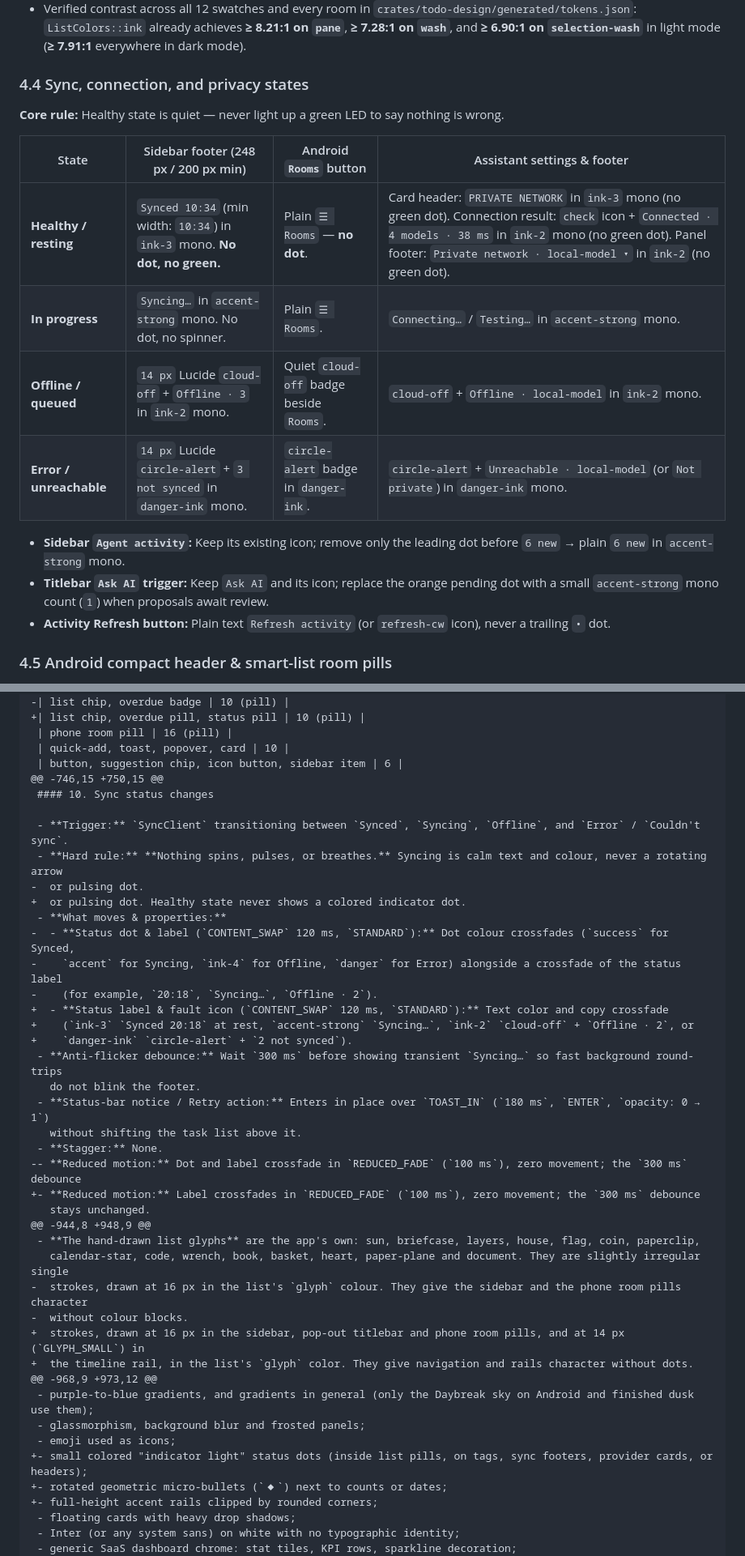
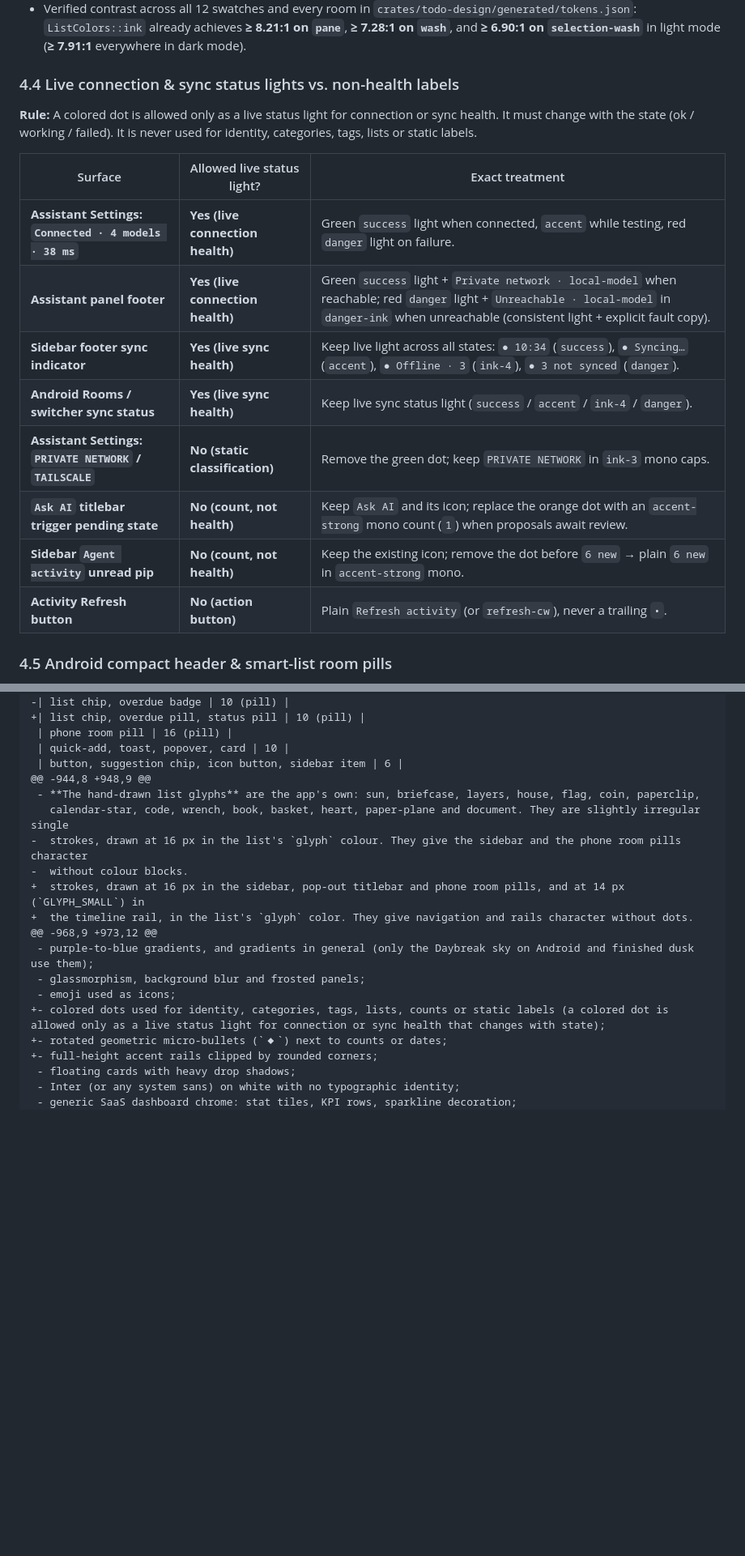
Before and after one commit to jan-bures/to-do-or-not-to-do, a Markdown page: docs/design-audit-de-slop.md, 2 parts joined by grey strips. Shown at 81% size. GitHub-like rendering; blank space fills up the shorter version.

```diff
--- a/docs/design-audit-de-slop.md
+++ b/docs/design-audit-de-slop.md
@@ -103,20 +106,20 @@ During the audit, several broader visual changes were evaluated and explicitly *
 - Render tags as tinted `Geist Mono` `#tag` text (`ty::TAG`, colored in the tag swatch's `ListColors::ink`) everywhere — task rows, board cards, detail pane `# Tags` row, and tag pickers. **Never put dots before tags, and never wrap tags in pills.**
 - Verified contrast across all 12 swatches and every room in `crates/todo-design/generated/tokens.json`: `ListColors::ink` already achieves **≥ 8.21:1 on `pane`**, **≥ 7.28:1 on `wash`**, and **≥ 6.90:1 on `selection-wash`** in light mode (**≥ 7.91:1** everywhere in dark mode).
 
-### 4.4 Sync, connection, and privacy states
+### 4.4 Live connection & sync status lights vs. non-health labels
 
-**Core rule:** Healthy state is quiet — never light up a green LED to say nothing is wrong.
+**Rule:** A colored dot is allowed only as a live status light for connection or sync health. It must change with the state (ok / working / failed). It is never used for identity, categories, tags, lists or static labels.
 
-| State | Sidebar footer (248 px / 200 px min) | Android `Rooms` button | Assistant settings & footer |
-|---|---|---|---|
-| **Healthy / resting** | `Synced 10:34` (min width: `10:34`) in `ink-3` mono. **No dot, no green.** | Plain `☰ Rooms` — **no dot**. | Card header: `PRIVATE NETWORK` in `ink-3` mono (no green dot). Connection result: `check` icon + `Connected · 4 models · 38 ms` in `ink-2` mono (no green dot). Panel footer: `Private network · local-model ▾` in `ink-2` (no green dot). |
-| **In progress** | `Syncing…` in `accent-strong` mono. No dot, no spinner. | Plain `☰ Rooms`. | `Connecting…` / `Testing…` in `accent-strong` mono. |
-| **Offline / queued** | `14 px` Lucide `cloud-off` + `Offline · 3` in `ink-2` mono. | Quiet `cloud-off` badge beside `Rooms`. | `cloud-off` + `Offline · local-model` in `ink-2` mono. |
-| **Error / unreachable** | `14 px` Lucide `circle-alert` + `3 not synced` in `danger-ink` mono. | `circle-alert` badge in `danger-ink`. | `circle-alert` + `Unreachable · local-model` (or `Not private`) in `danger-ink` mono. |
-
-- **Sidebar `Agent activity`:** Keep its existing icon; remove only the leading dot before `6 new` → plain `6 new` in `accent-strong` mono.
-- **Titlebar `Ask AI` trigger:** Keep `Ask AI` and its icon; replace the orange pending dot with a small `accent-strong` mono count (`1`) when proposals await review.
-- **Activity Refresh button:** Plain text `Refresh activity` (or `refresh-cw` icon), never a trailing `•` dot.
+| Surface | Allowed live status light? | Exact treatment |
+|---|---|---|
+| **Assistant Settings: `Connected · 4 models · 38 ms`** | **Yes (live connection health)** | Green `success` light when connected, `accent` while testing, red `danger` light on failure. |
+| **Assistant panel footer** | **Yes (live connection health)** | Green `success` light + `Private network · local-model` when reachable; red `danger` light + `Unreachable · local-model` in `danger-ink` when unreachable (consistent light + explicit fault copy). |
+| **Sidebar footer sync indicator** | **Yes (live sync health)** | Keep live light across all states: `● 10:34` (`success`), `● Syncing…` (`accent`), `● Offline · 3` (`ink-4`), `● 3 not synced` (`danger`). |
+| **Android Rooms / switcher sync status** | **Yes (live sync health)** | Keep live sync status light (`success` / `accent` / `ink-4` / `danger`). |
+| **Assistant Settings: `PRIVATE NETWORK` / `TAILSCALE`** | **No (static classification)** | Remove the green dot; keep `PRIVATE NETWORK` in `ink-3` mono caps. |
+| **`Ask AI` titlebar trigger pending state** | **No (count, not health)** | Keep `Ask AI` and its icon; replace the orange dot with an `accent-strong` mono count (`1`) when proposals await review. |
+| **Sidebar `Agent activity` unread pip** | **No (count, not health)** | Keep the existing icon; remove the dot before `6 new` → plain `6 new` in `accent-strong` mono. |
+| **Activity Refresh button** | **No (action button)** | Plain `Refresh activity` (or `refresh-cw`), never a trailing `•`. |
 
 ### 4.5 Android compact header & smart-list room pills
 
@@ -276,28 +269,6 @@ The diff below is proposed for review and has **not** been applied to `docs/desi
  | phone room pill | 16 (pill) |
  | quick-add, toast, popover, card | 10 |
  | button, suggestion chip, icon button, sidebar item | 6 |
-@@ -746,15 +750,15 @@
- #### 10. Sync status changes
-
- - **Trigger:** `SyncClient` transitioning between `Synced`, `Syncing`, `Offline`, and `Error` / `Couldn't sync`.
- - **Hard rule:** **Nothing spins, pulses, or breathes.** Syncing is calm text and colour, never a rotating arrow
--  or pulsing dot.
-+  or pulsing dot. Healthy state never shows a colored indicator dot.
- - **What moves & properties:**
--  - **Status dot & label (`CONTENT_SWAP` 120 ms, `STANDARD`):** Dot colour crossfades (`success` for Synced,
--    `accent` for Syncing, `ink-4` for Offline, `danger` for Error) alongside a crossfade of the status label
--    (for example, `20:18`, `Syncing…`, `Offline · 2`).
-+  - **Status label & fault icon (`CONTENT_SWAP` 120 ms, `STANDARD`):** Text color and copy crossfade
-+    (`ink-3` `Synced 20:18` at rest, `accent-strong` `Syncing…`, `ink-2` `cloud-off` + `Offline · 2`, or
-+    `danger-ink` `circle-alert` + `2 not synced`).
- - **Anti-flicker debounce:** Wait `300 ms` before showing transient `Syncing…` so fast background round-trips
-   do not blink the footer.
- - **Status-bar notice / Retry action:** Enters in place over `TOAST_IN` (`180 ms`, `ENTER`, `opacity: 0 → 1`)
-   without shifting the task list above it.
- - **Stagger:** None.
--- **Reduced motion:** Dot and label crossfade in `REDUCED_FADE` (`100 ms`), zero movement; the `300 ms` debounce
-+- **Reduced motion:** Label crossfades in `REDUCED_FADE` (`100 ms`), zero movement; the `300 ms` debounce
-   stays unchanged.
 @@ -944,8 +948,9 @@
  - **The hand-drawn list glyphs** are the app's own: sun, briefcase, layers, house, flag, coin, paperclip,
    calendar-star, code, wrench, book, basket, heart, paper-plane and document. They are slightly irregular single
@@ -309,7 +280,7 @@ The diff below is proposed for review and has **not** been applied to `docs/desi
  - purple-to-blue gradients, and gradients in general (only the Daybreak sky on Android and finished dusk use them);
  - glassmorphism, background blur and frosted panels;
  - emoji used as icons;
-+- small colored "indicator light" status dots (inside list pills, on tags, sync footers, provider cards, or headers);
++- colored dots used for identity, categories, tags, lists, counts or static labels (a colored dot is allowed only as a live status light for connection or sync health that changes with state);
 +- rotated geometric micro-bullets (`◆`) next to counts or dates;
 +- full-height accent rails clipped by rounded corners;
  - floating cards with heavy drop shadows;
```
Also changed, not shown: other parts of docs/design-audit-de-slop.md (+32 -39 lines), docs/mockups/de-slop/android-task-row.png, docs/mockups/de-slop/assistant-settings-footer.png, docs/mockups/de-slop/sidebar-footer.png, 3 other files.
